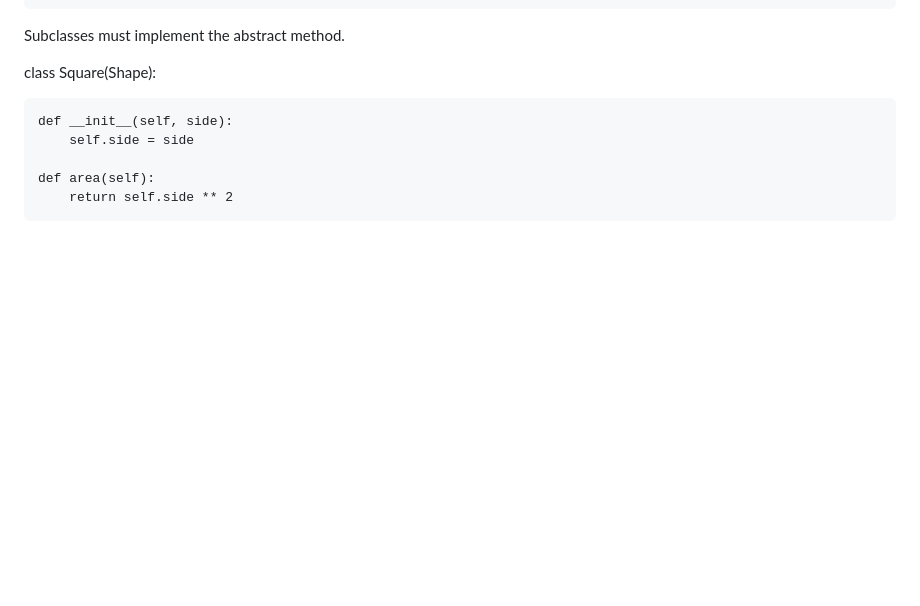
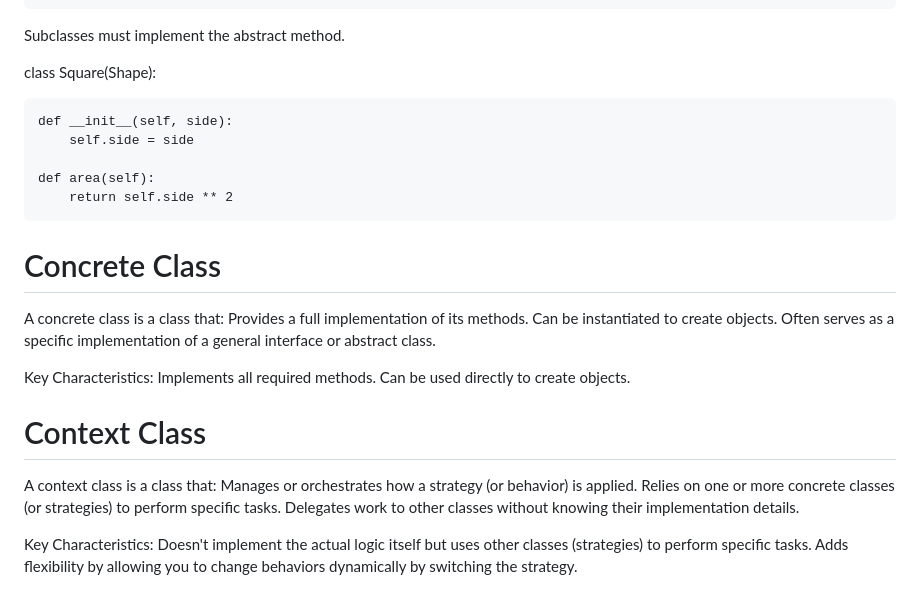
Before and after one commit to saichaithanya6/Data-Analysis-of-Blinkit-Sales, a Markdown page: Python_notes.md, the part around the change. GitHub-like rendering; blank space fills up the shorter version.

```diff
--- a/Python_notes.md
+++ b/Python_notes.md
@@ -193,3 +193,26 @@ class Square(Shape):
 
     def area(self):
         return self.side ** 2
+
+
+
+
+# Concrete Class
+A concrete class is a class that:
+Provides a full implementation of its methods.
+Can be instantiated to create objects.
+Often serves as a specific implementation of a general interface or abstract class.
+
+Key Characteristics:
+Implements all required methods.
+Can be used directly to create objects.
+
+# Context Class
+A context class is a class that:
+Manages or orchestrates how a strategy (or behavior) is applied.
+Relies on one or more concrete classes (or strategies) to perform specific tasks.
+Delegates work to other classes without knowing their implementation details.
+
+Key Characteristics:
+Doesn't implement the actual logic itself but uses other classes (strategies) to perform specific tasks.
+Adds flexibility by allowing you to change behaviors dynamically by switching the strategy.
```
